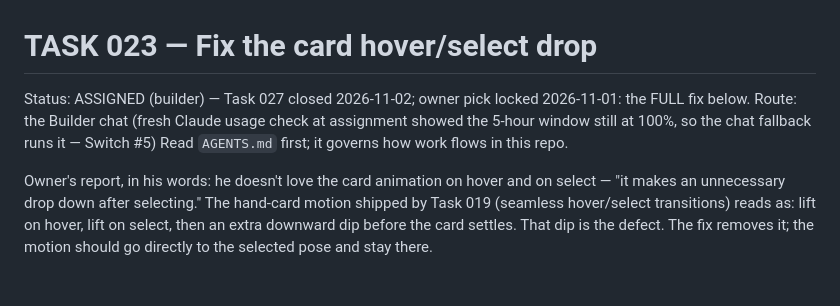
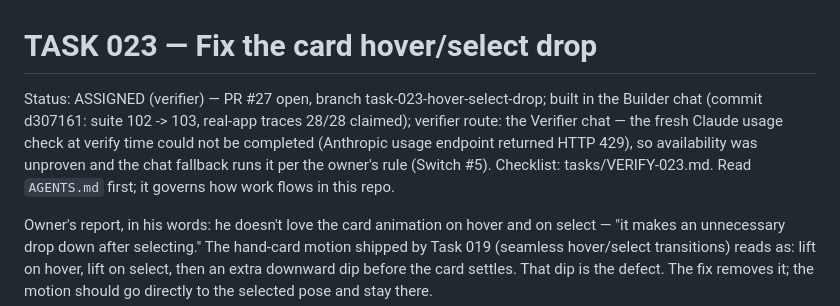
Before and after one commit to Here2Huynh/13-tien-len, a Markdown page: tasks/TASK-023-hover-select-drop.md, the part around the change. GitHub-like rendering; blank space fills up the shorter version.

Commit message:
VERIFY-023 checklist filed; TASK-023 ASSIGNED (verifier) — PR #27 open, Verifier chat route (usage check failed HTTP 429, fallback per owner rule)

```diff
--- a/tasks/TASK-023-hover-select-drop.md
+++ b/tasks/TASK-023-hover-select-drop.md
@@ -1,9 +1,13 @@
 # TASK 023 — Fix the card hover/select drop
 
-Status: ASSIGNED (builder) — Task 027 closed 2026-11-02; owner
-pick locked 2026-11-01: the FULL fix below. Route: the Builder
-chat (fresh Claude usage check at assignment showed the 5-hour
-window still at 100%, so the chat fallback runs it — Switch #5)
+Status: ASSIGNED (verifier) — PR #27 open, branch
+task-023-hover-select-drop; built in the Builder chat (commit
+d307161: suite 102 -> 103, real-app traces 28/28 claimed);
+verifier route: the Verifier chat — the fresh Claude usage check
+at verify time could not be completed (Anthropic usage endpoint
+returned HTTP 429), so availability was unproven and the chat
+fallback runs it per the owner's rule (Switch #5). Checklist:
+tasks/VERIFY-023.md.
 Read `AGENTS.md` first; it governs how work flows in this repo.
 
 Owner's report, in his words: he doesn't love the card animation on
```
Also changed, not shown: tasks/VERIFY-023.md (added, +60 -0 lines).
